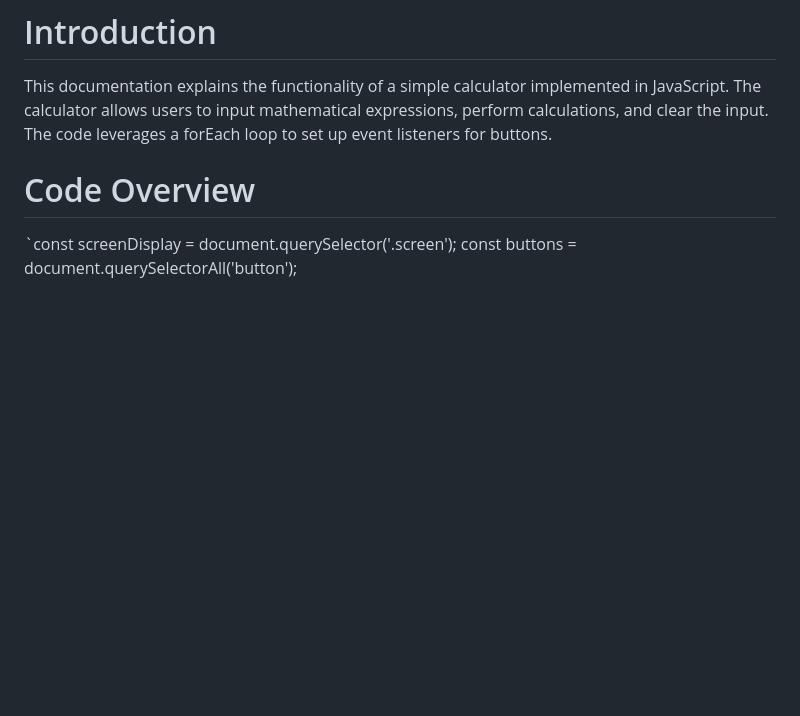
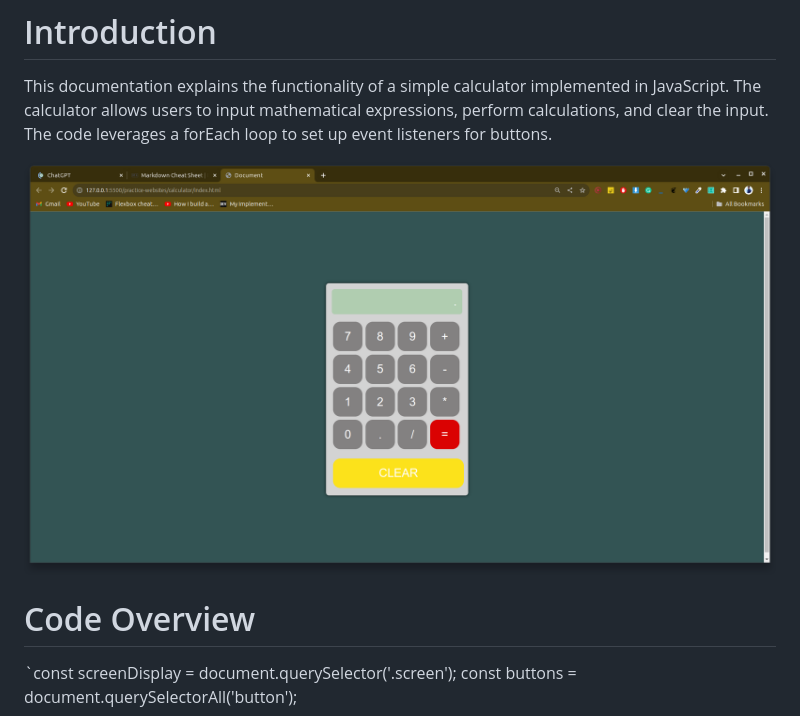
Before and after one commit to shamirafridi00/practice-websites, a Markdown page: calculator/README.md, the part around the change printed below. GitHub-like rendering; pictures changed too: calculator/calculatorUi.png (added); blank space fills up the shorter version.

```diff
--- a/calculator/README.md
+++ b/calculator/README.md
@@ -1,6 +1,9 @@
 # Introduction
 
 This documentation explains the functionality of a simple calculator implemented in JavaScript. The calculator allows users to input mathematical expressions, perform calculations, and clear the input. The code leverages a forEach loop to set up event listeners for buttons.
+
+
+![alt text](../calculator/calculatorUi.png)
 
 
 # Code Overview
```
Also changed, not shown: other parts of calculator/README.md (+6 -5 lines).
